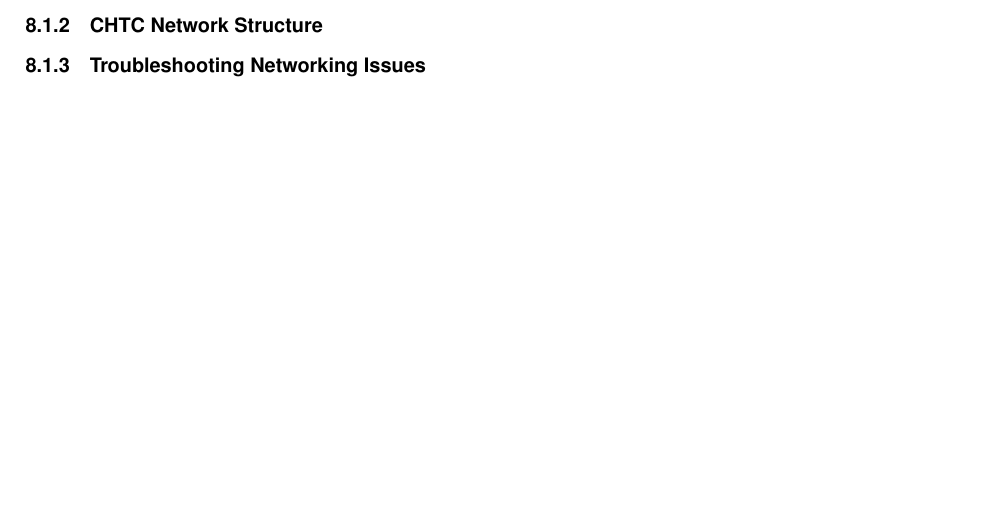
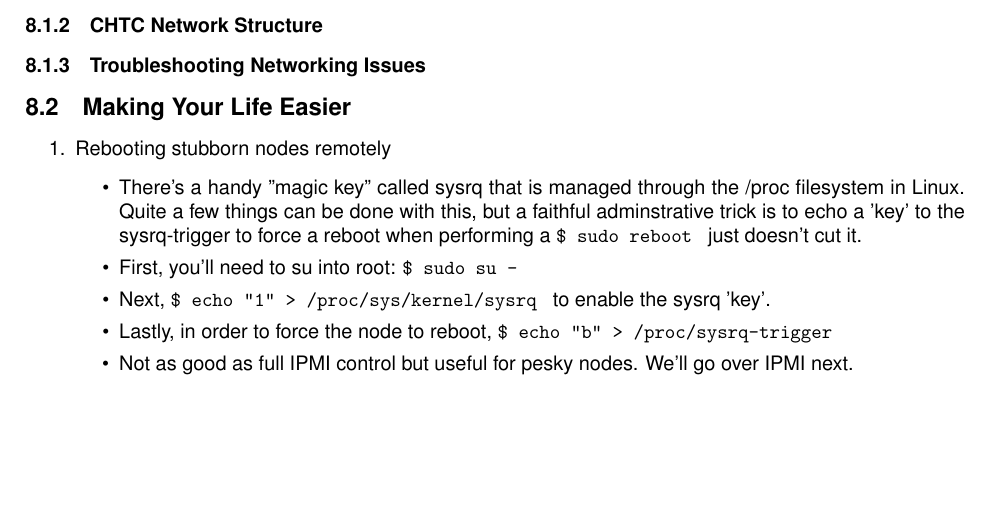
Before and after one commit to dcchambers/CHTC-Student-Handbook, a LaTeX document (CHTC Student Handbook.tex): part of page 12 of 20, cut so that both start at the same text. Compiled offline with pdfLaTeX.

Commit message:
Added sysrq advanced command

```diff
--- a/CHTC Student Handbook.tex
+++ b/CHTC Student Handbook.tex
@@ -415,6 +415,18 @@
         \subsubsection{Networking Basics}
         \subsubsection{CHTC Network Structure}
         \subsubsection{Troubleshooting Networking Issues}
+    \subsection{Making Your Life Easier}
+    \begin{enumerate}
+        \item Rebooting stubborn nodes remotely
+            \begin{itemize}
+                \item There's a handy "magic key" called sysrq that is managed through the /proc filesystem in Linux. Quite a few things can be done with this, but a faithful adminstrative trick is to echo a 'key' to the sysrq-trigger to force a reboot when performing a {\fontfamily{cmtt}\selectfont \$ sudo reboot } just doesn't cut it.
+                \item First, you'll need to su into root: {\fontfamily{cmtt}\selectfont \$ sudo su - }
+                \item Next, {\fontfamily{cmtt}\selectfont \$ echo "1" > /proc/sys/kernel/sysrq } to enable the sysrq 'key'.
+                 \item Lastly, in order to force the node to reboot, {\fontfamily{cmtt}\selectfont \$ echo "b" > /proc/sysrq-trigger }
+                \item Not as good as full IPMI control but useful for pesky nodes. We'll go over IPMI next.
+             \end{itemize}
+    \end{enumerate}
+
 
 \clearpage
 
```
